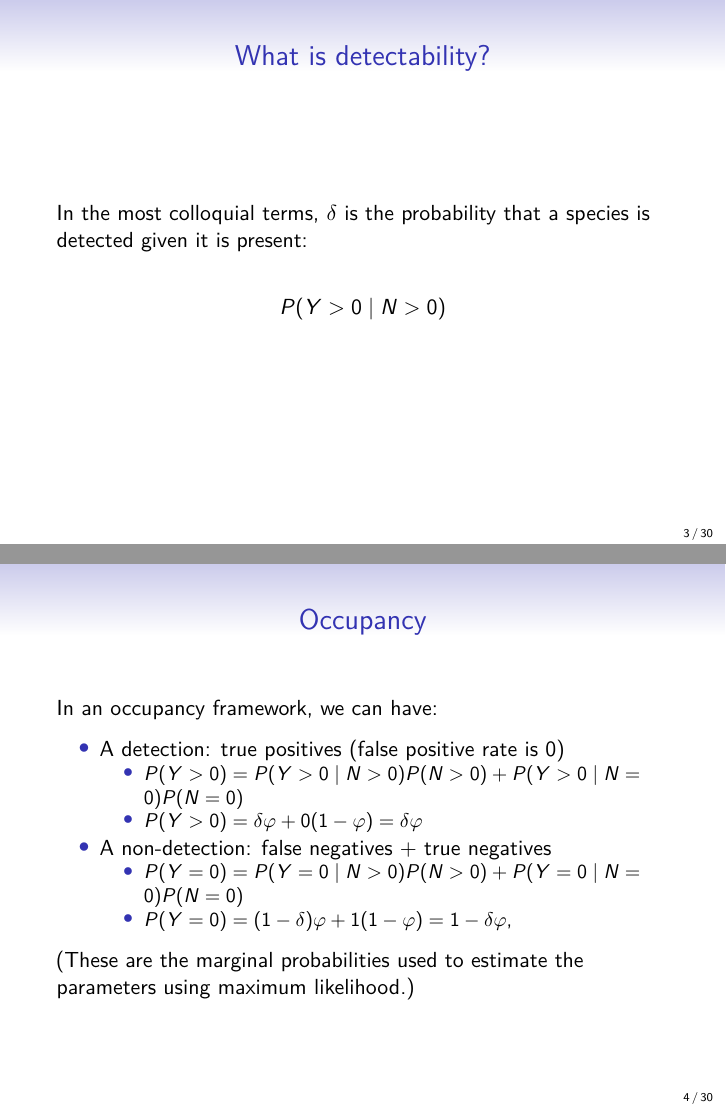
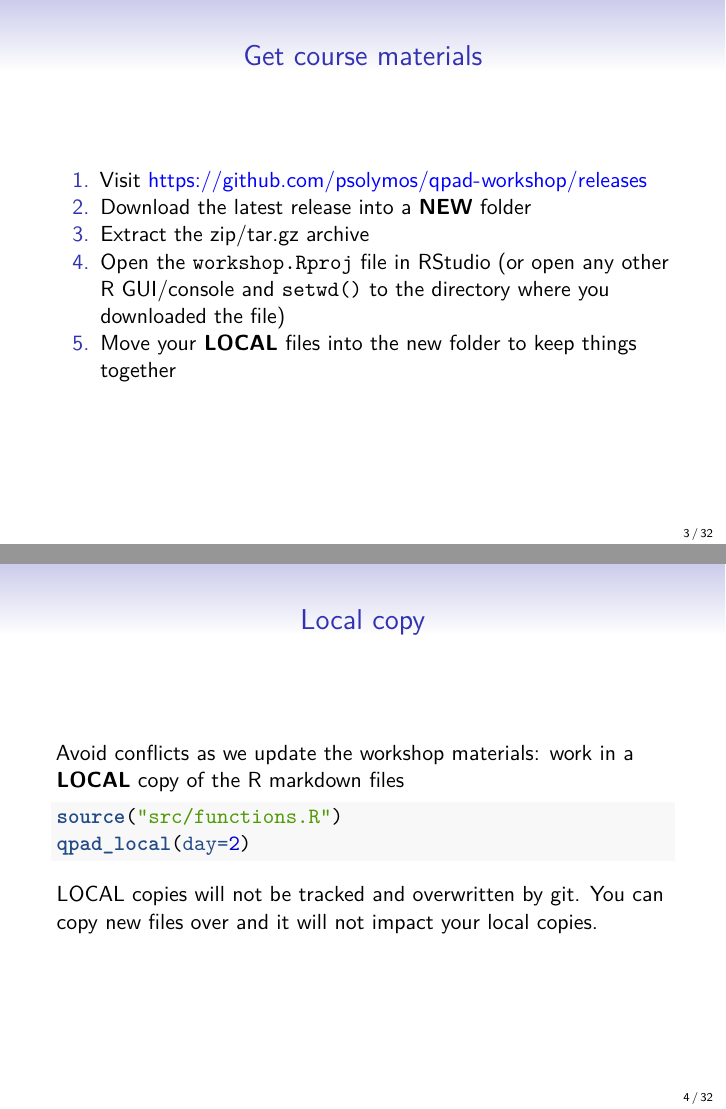
Before and after one commit to psolymos/qpad-workshop, an R Markdown document (day2-1-intro.Rmd): pages 3 and 4 of 30 before the commit and pages 3 and 4 of 32 after it, joined at a grey line. Rendered offline with R 4.5, knitr and Pandoc, then LaTeX, with nearby package versions; code that draws random numbers runs with fixed seeds of ours; some code elsewhere in the file could not run offline.

Commit message:
Files updated with LOCAL

````diff
--- a/day2-1-intro.Rmd
+++ b/day2-1-intro.Rmd
@@ -38,6 +38,29 @@ Day 4
 
 - Putting it all together
 - Roadside surveys
+
+***
+
+# Get course materials
+
+1. Visit [https://github.com/psolymos/qpad-workshop/releases](https://github.com/psolymos/qpad-workshop/releases)
+2. Download the latest release into a __NEW__ folder
+3. Extract the zip/tar.gz archive
+4. Open the `workshop.Rproj` file in RStudio (or open any other R GUI/console and `setwd()` to the directory where you downloaded the file)
+5. Move your __LOCAL__ files into the new folder to keep things together
+
+***
+
+# Local copy
+
+Avoid conflicts as we update the workshop materials: work in a __LOCAL__ copy of the R markdown files
+
+```{r eval=FALSE}
+source("src/functions.R")
+qpad_local(day=2)
+```
+
+LOCAL copies will not be tracked and overwritten by git. You can copy new files over and it will not impact your local copies.
 
 ***
 
````
Also changed, not shown: day1-1-intro.Rmd (+13 -0 lines), day1-2-data-processing.Rmd (+4 -0 lines), 2 other files.
